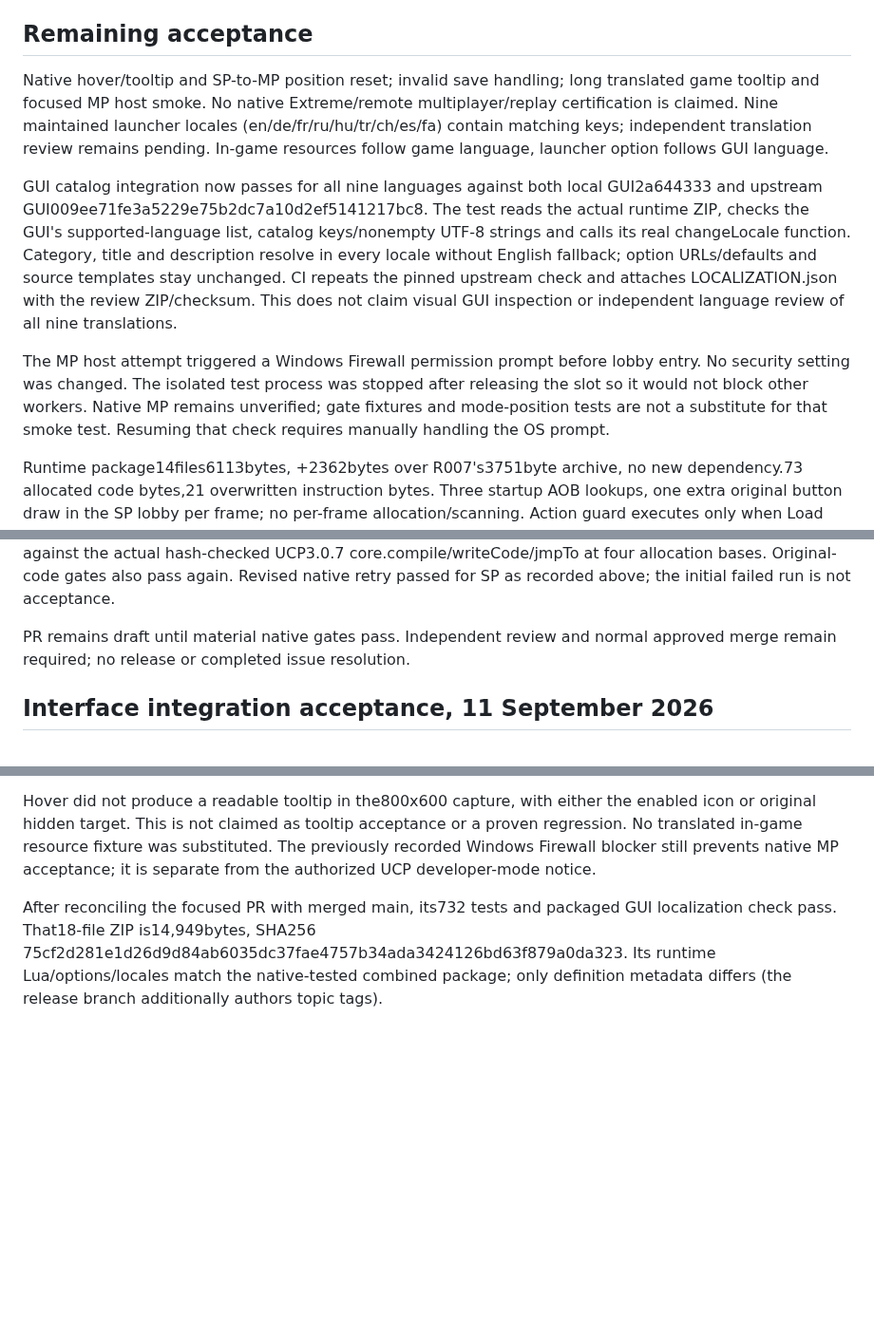
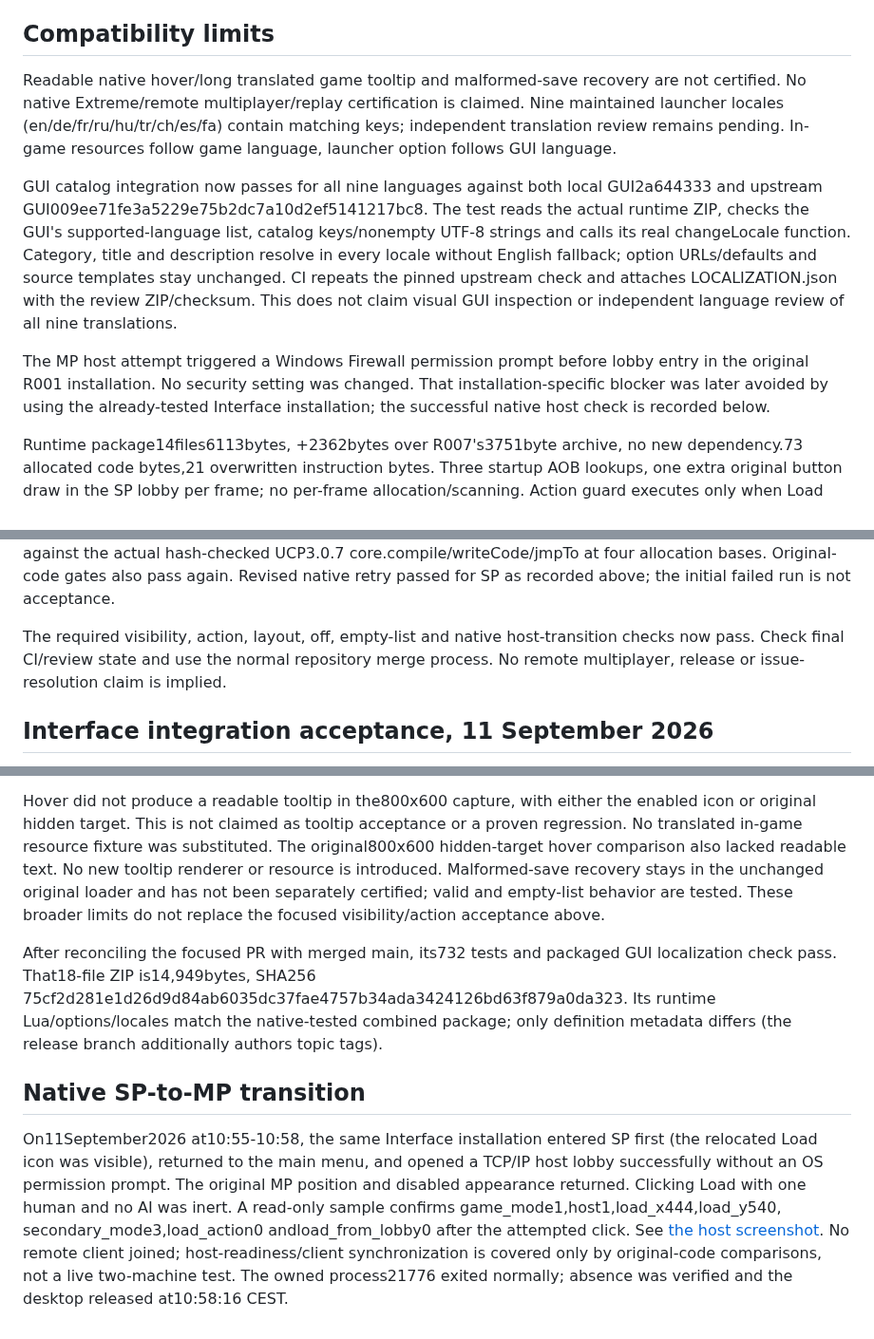
Before and after one commit to Krarilotus/extension-interface-visual-fixes, a Markdown page: VALIDATION-R001.md, 3 parts joined by grey strips. Shown at 95% size. Drawn GitHub-style; blank space fills up the shorter version.

Commit message:
Complete native SP to MP position and gate acceptance

```diff
--- a/VALIDATION-R001.md
+++ b/VALIDATION-R001.md
@@ -76,10 +76,10 @@ Native module enable recorded2026-09-11 08:22:31; game closed and slot released
 08:26:29. Logs, original-code fixtures and save hashes are retained in the
 assigned workspace `Roadmap/Investigations/R001-lobby-load/evidence`.
 
-## Remaining acceptance
+## Compatibility limits
 
-Native hover/tooltip and SP-to-MP position reset; invalid save handling;
-long translated game tooltip and focused MP host smoke. No native
+Readable native hover/long translated game tooltip and malformed-save recovery
+are not certified. No native
 Extreme/remote multiplayer/replay certification is claimed. Nine maintained
 launcher locales (en/de/fr/ru/hu/tr/ch/es/fa) contain matching keys; independent
 translation review remains pending. In-game resources follow game language,
@@ -96,10 +96,9 @@ This does not claim visual GUI inspection or independent language review of all
 nine translations.
 
 The MP host attempt triggered a Windows Firewall permission prompt before lobby
-entry. No security setting was changed. The isolated test process was stopped
-after releasing the slot so it would not block other workers. Native MP remains
-unverified; gate fixtures and mode-position tests are not a substitute for that
-smoke test. Resuming that check requires manually handling the OS prompt.
+entry in the original R001 installation. No security setting was changed. That
+installation-specific blocker was later avoided by using the already-tested
+Interface installation; the successful native host check is recorded below.
 
 Runtime package14files6113bytes, +2362bytes over R007's3751byte archive, no new
 dependency.73 allocated code bytes,21 overwritten instruction bytes. Three
@@ -117,8 +116,9 @@ against the actual hash-checked UCP3.0.7 core.compile/writeCode/jmpTo at four
 allocation bases. Original-code gates also pass again. Revised native retry
 passed for SP as recorded above; the initial failed run is not acceptance.
 
-PR remains draft until material native gates pass. Independent review and normal
-approved merge remain required; no release or completed issue resolution.
+The required visibility, action, layout, off, empty-list and native host-transition
+checks now pass. Check final CI/review state and use the normal repository merge
+process. No remote multiplayer, release or issue-resolution claim is implied.
 
 ## Interface integration acceptance, 11 September 2026
 
@@ -147,11 +147,27 @@ at800x600; the earlier1920x1080 acceptance is separately recorded above.
 Hover did not produce a readable tooltip in the800x600 capture, with either the
 enabled icon or original hidden target. This is not claimed as tooltip acceptance
 or a proven regression. No translated in-game resource fixture was substituted.
-The previously recorded Windows Firewall blocker still prevents native MP
-acceptance; it is separate from the authorized UCP developer-mode notice.
+The original800x600 hidden-target hover comparison also lacked readable text.
+No new tooltip renderer or resource is introduced. Malformed-save recovery stays
+in the unchanged original loader and has not been separately certified; valid
+and empty-list behavior are tested. These broader limits do not replace the
+focused visibility/action acceptance above.
 
 After reconciling the focused PR with merged main, its732 tests and packaged GUI
 localization check pass. That18-file ZIP is14,949bytes, SHA256
 75cf2d281e1d26d9d84ab6035dc37fae4757b34ada3424126bd63f879a0da323.
 Its runtime Lua/options/locales match the native-tested combined package; only
 definition metadata differs (the release branch additionally authors topic tags).
+
+## Native SP-to-MP transition
+
+On11September2026 at10:55-10:58, the same Interface installation entered SP first
+(the relocated Load icon was visible), returned to the main menu, and opened
+a TCP/IP host lobby successfully without an OS permission prompt. The original
+MP position and disabled appearance returned. Clicking Load with one human and
+no AI was inert. A read-only sample confirms game_mode1,host1,load_x444,load_y540,
+secondary_mode3,load_action0 andload_from_lobby0 after the attempted click.
+See [the host screenshot](docs/r001/mp-restored-position.png). No remote client
+joined; host-readiness/client synchronization is covered only by original-code
+comparisons, not a live two-machine test. The owned process21776 exited normally;
+absence was verified and the desktop released at10:58:16 CEST.
```
Also changed, not shown: TESTING-R001.md (+4 -3 lines), docs/r001/mp-restored-position.png (added).
